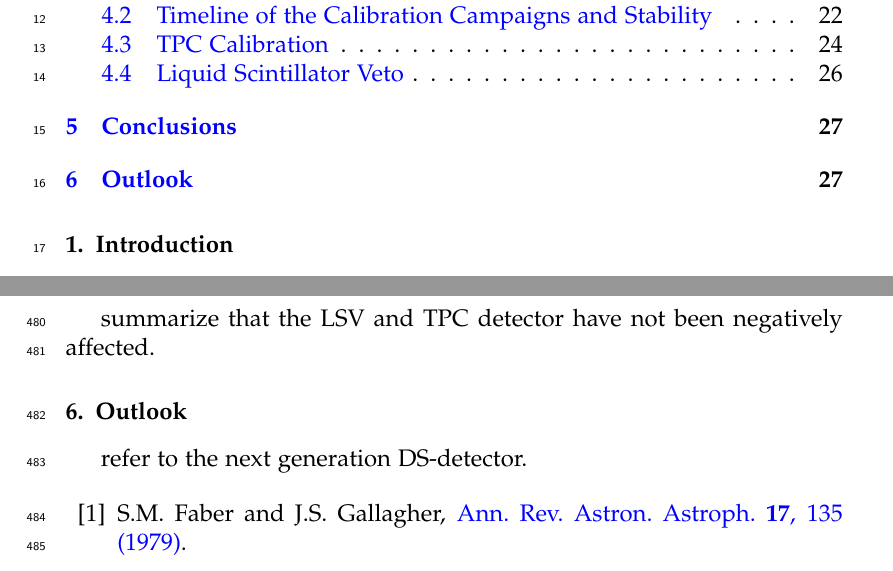
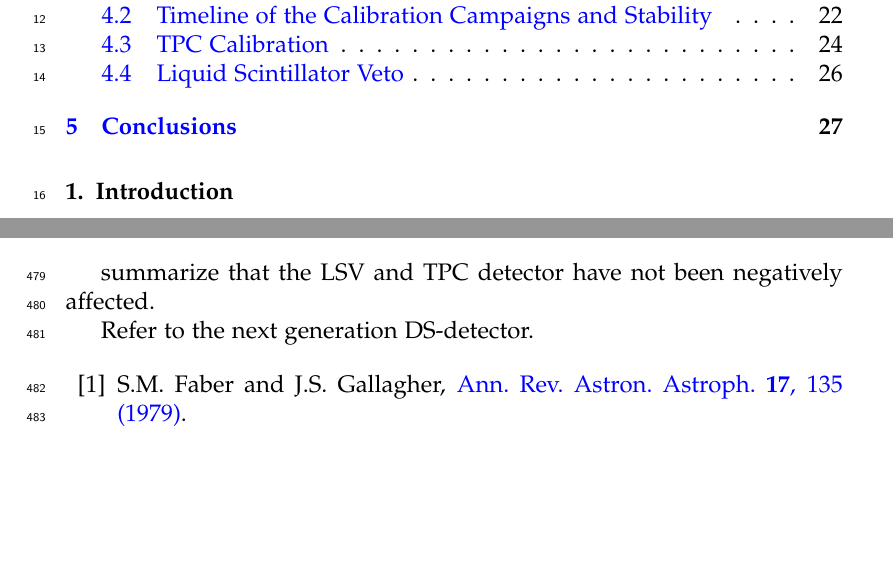
Before and after one commit to berndreinhold/DS_Hawaii, a LaTeX paper (CalibHardwarePaper/DS_CALIS_hardware.tex, which reads CalibHardwarePaper/conclusions.tex): two parts of pages 3 and 27 of 31, joined at a grey line, cut so that both start at the same text, the shorter picture padded with empty space. Compiled offline with pdfLaTeX.

Commit message:
minor changes in conclusion
removed outlook as a section, added a sentence on the critical
contributions of CALIS being the neutron calibrations

```diff
--- a/CalibHardwarePaper/conclusions.tex
+++ b/CalibHardwarePaper/conclusions.tex
@@ -1,6 +1,9 @@
-\section{Conclusions}\label{sec:Conclusions}
+\section{Conclusions}\label{sec:Conclusions}\label{sec:Conclusion}
 summarize that the LSV and TPC detector have not been negatively affected.
-\section{Outlook}\label{sec:Outlook}
-refer to the next generation DS-detector.
+
+%that's a sentence for the summary: The critical contribution by CALIS is the neutron veto detection efficiency calibration using dedicated neutron sources
+
+
+Refer to the next generation DS-detector.
 %\section{Epilogue}\label{sec:Epilogue}
 %here I would list all upcoming DarkSide papers and how they are in relationship with each other. Since so many papers are in preparation I would find that %helpful. Even if it is not eventually put into the paper.
```
